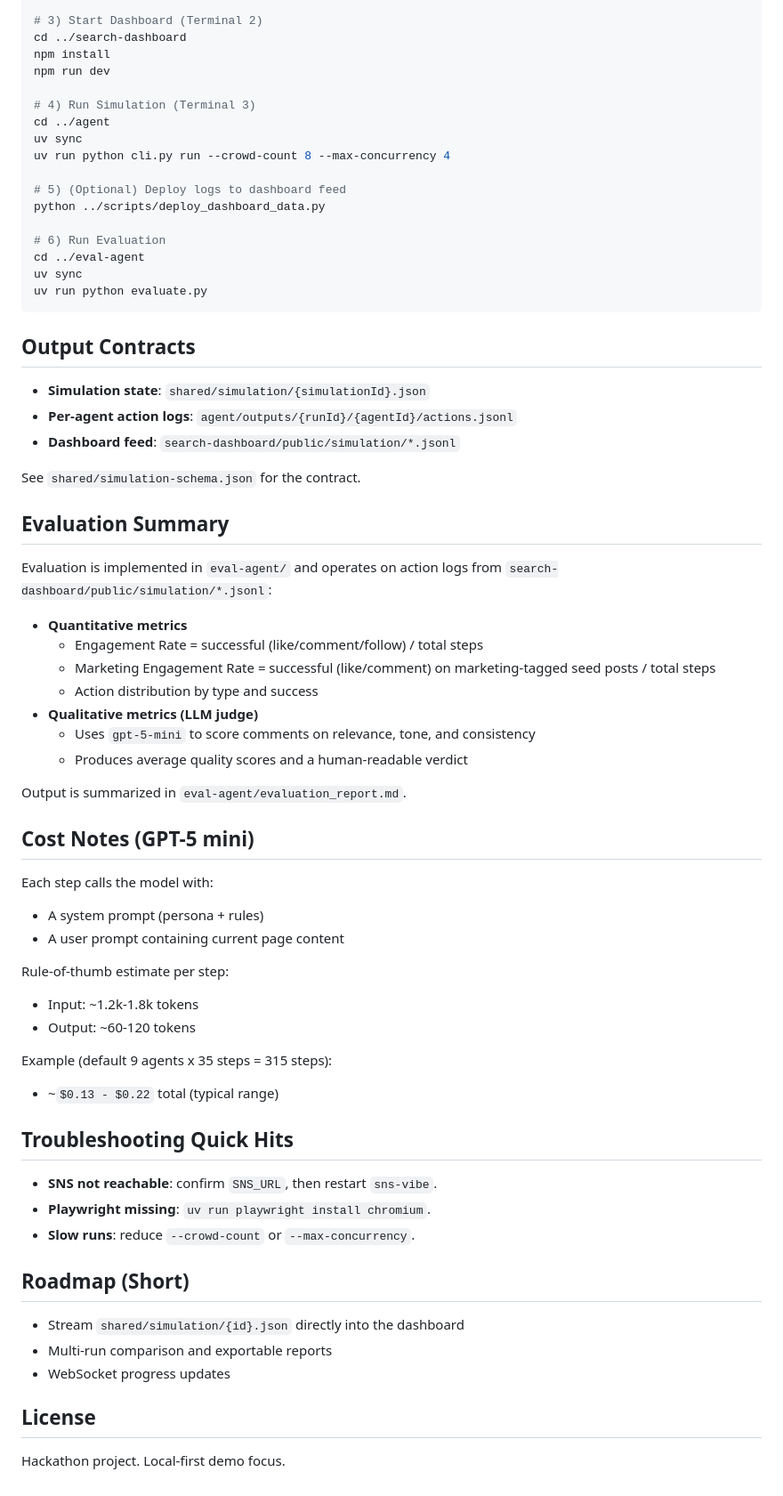
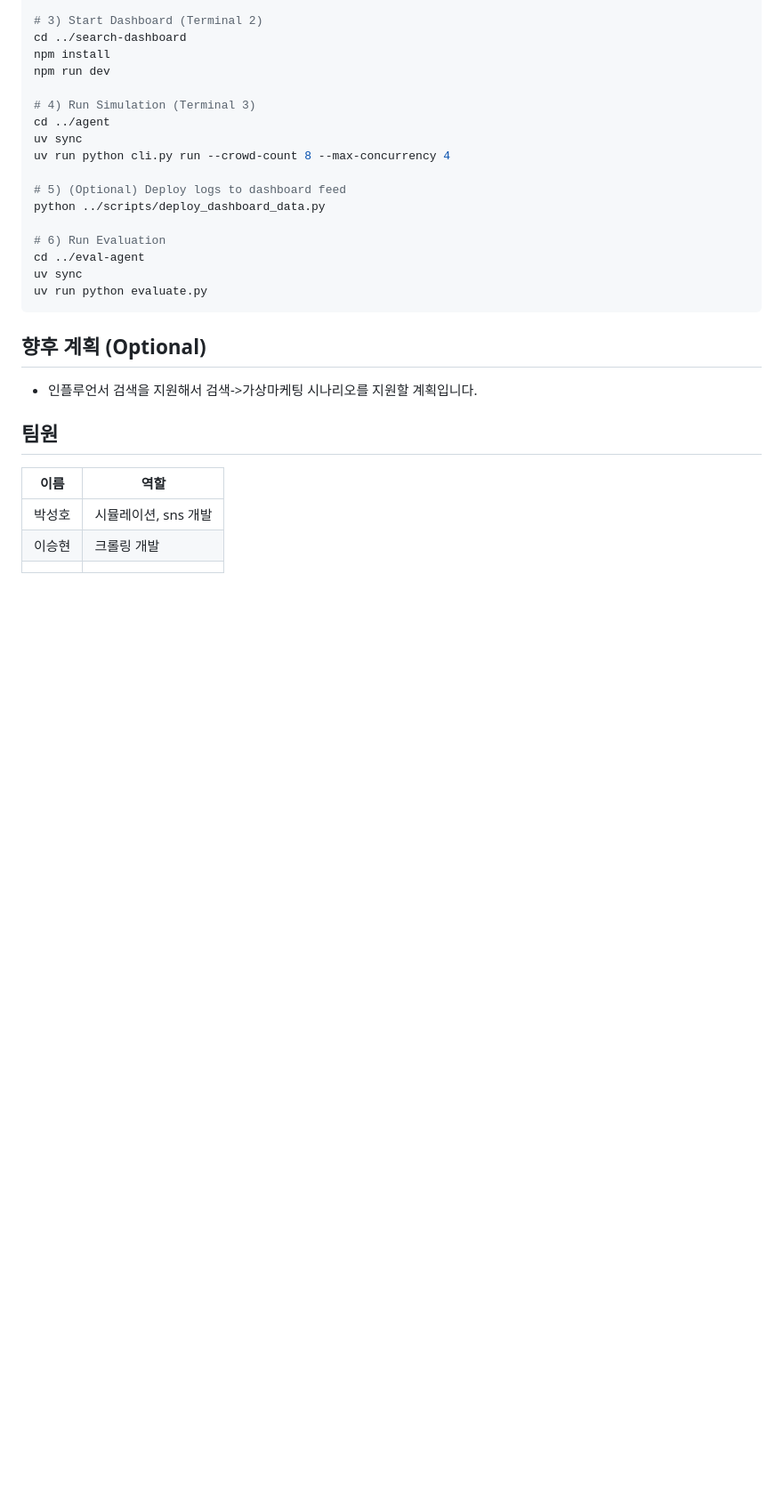
Before and after one commit to gigio1023/AudienceLab, a Markdown page: README.md, the part around one of its changes. Shown at 89% size. Rendered like a GitHub page; blank space fills up the shorter version.

````diff
--- a/README.md
+++ b/README.md
@@ -105,53 +89,14 @@ uv sync
 uv run python evaluate.py
 ```
 
-## Output Contracts
+## 향후 계획 (Optional)
 
-- **Simulation state**: `shared/simulation/{simulationId}.json`
-- **Per-agent action logs**: `agent/outputs/{runId}/{agentId}/actions.jsonl`
-- **Dashboard feed**: `search-dashboard/public/simulation/*.jsonl`
+- 인플루언서 검색을 지원해서 검색->가상마케팅 시나리오를 지원할 계획입니다.
 
-See `shared/simulation-schema.json` for the contract.
+## 팀원
 
-## Evaluation Summary
-
-Evaluation is implemented in `eval-agent/` and operates on action logs from `search-dashboard/public/simulation/*.jsonl`:
-
-- **Quantitative metrics**
-  - Engagement Rate = successful (like/comment/follow) / total steps
-  - Marketing Engagement Rate = successful (like/comment) on marketing-tagged seed posts / total steps
-  - Action distribution by type and success
-- **Qualitative metrics (LLM judge)**
-  - Uses `gpt-5-mini` to score comments on relevance, tone, and consistency
-  - Produces average quality scores and a human-readable verdict
-
-Output is summarized in `eval-agent/evaluation_report.md`.
-
-## Cost Notes (GPT-5 mini)
-
-Each step calls the model with:
-- A system prompt (persona + rules)
-- A user prompt containing current page content
-
-Rule-of-thumb estimate per step:
-- Input: ~1.2k-1.8k tokens
-- Output: ~60-120 tokens
-
-Example (default 9 agents x 35 steps = 315 steps):
-- ~`$0.13 - $0.22` total (typical range)
-
-## Troubleshooting Quick Hits
-
-- **SNS not reachable**: confirm `SNS_URL`, then restart `sns-vibe`.
-- **Playwright missing**: `uv run playwright install chromium`.
-- **Slow runs**: reduce `--crowd-count` or `--max-concurrency`.
-
-## Roadmap (Short)
-
-- Stream `shared/simulation/{id}.json` directly into the dashboard
-- Multi-run comparison and exportable reports
-- WebSocket progress updates
-
-## License
-
-Hackathon project. Local-first demo focus.
+| 이름 | 역할 |
+| ---- | ---- |
+| 박성호 | 시뮬레이션, sns 개발 |
+| 이승현 | 크롤링 개발 |
+|      |      |
````
Also changed, not shown: other parts of README.md (+31 -47 lines).
